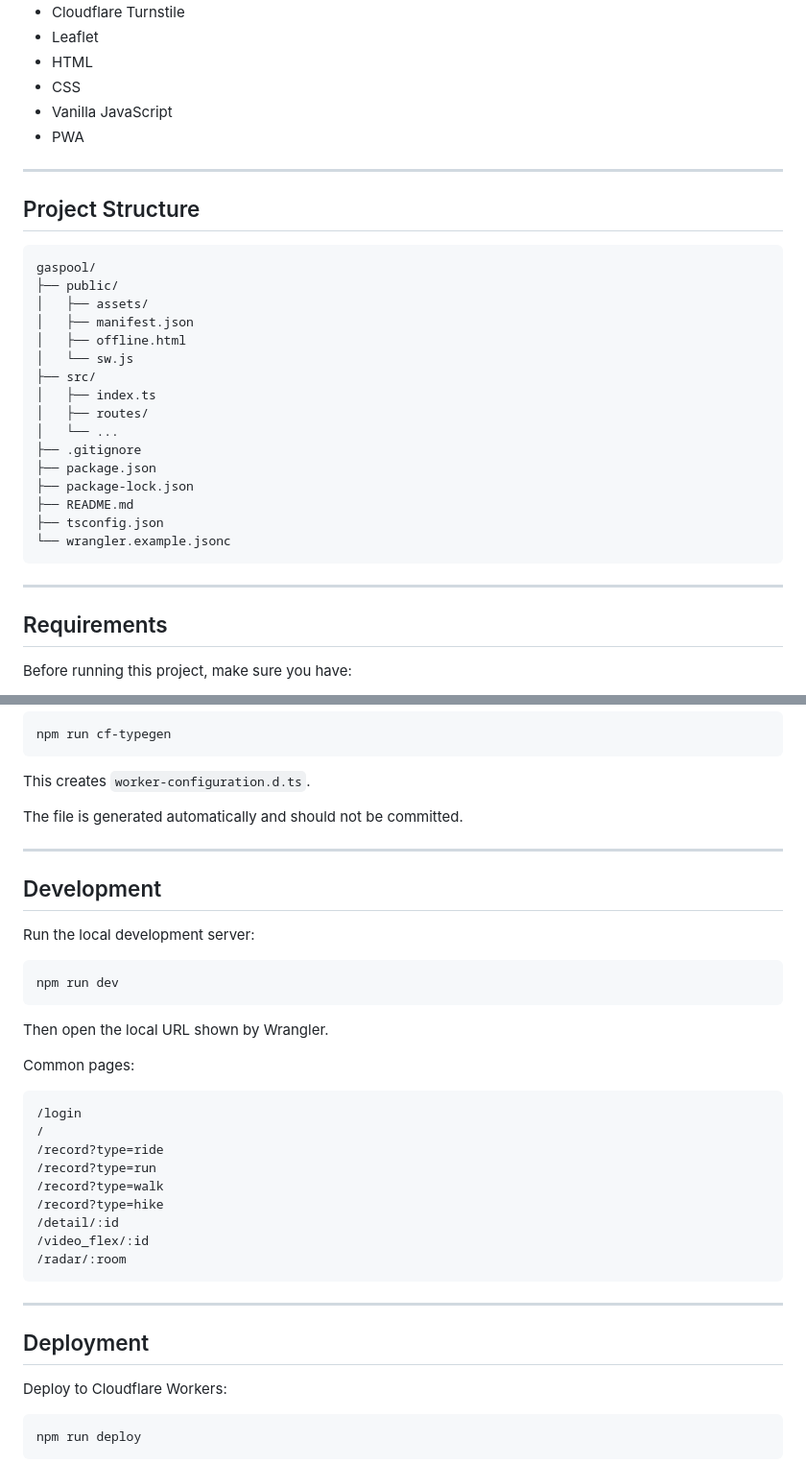
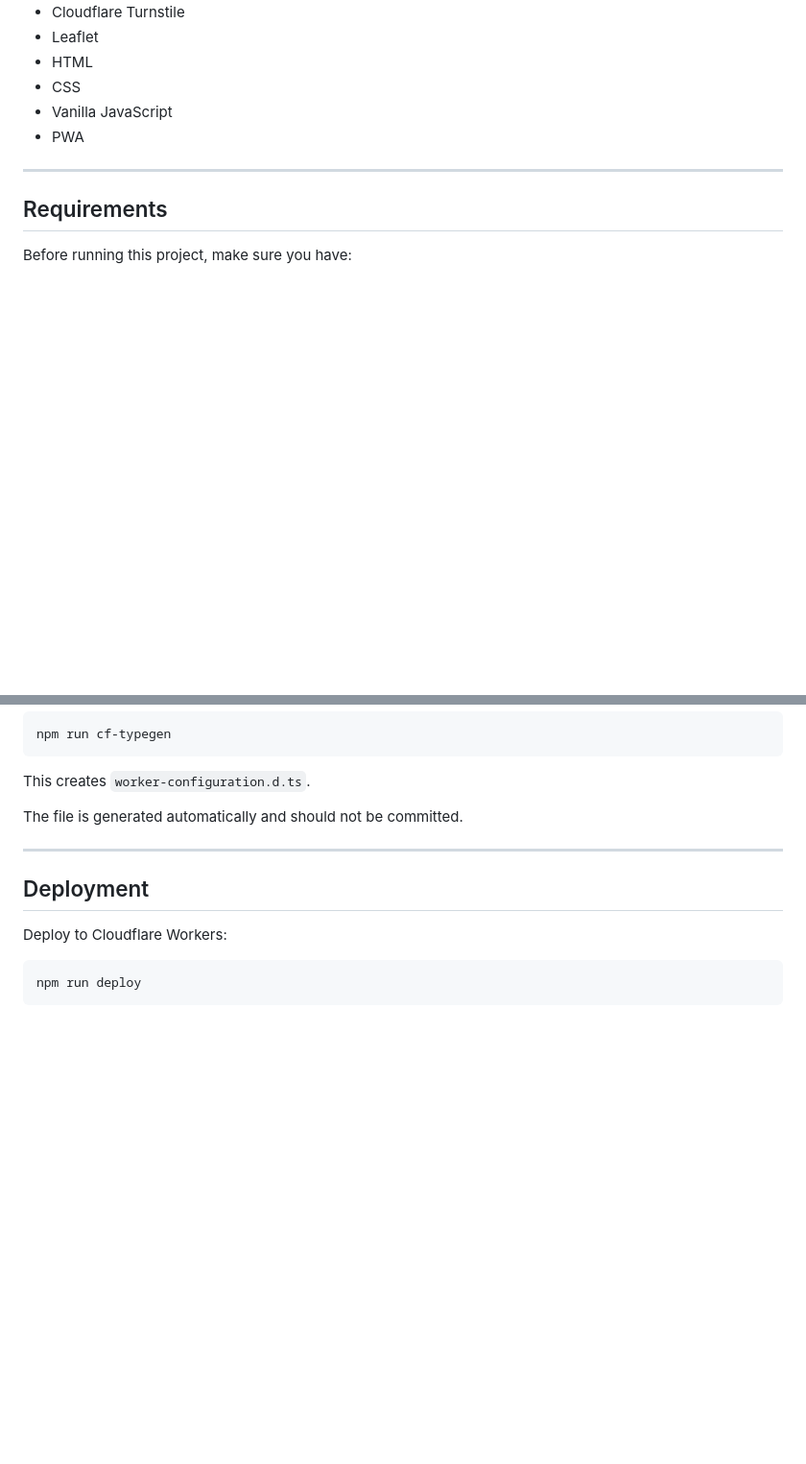
Before and after one commit to jeannesbryan/gaspool, a Markdown page: README.md, 2 parts joined by grey strips. Shown at 96% size. Rendered like a GitHub page; blank space fills up the shorter version.

````diff
--- a/README.md
+++ b/README.md
@@ -64,29 +64,6 @@ Gaspool is designed to run serverlessly on Cloudflare using **Workers**, **D1**,
 
 ---
 
-## Project Structure
-
-```text
-gaspool/
-├── public/
-│   ├── assets/
-│   ├── manifest.json
-│   ├── offline.html
-│   └── sw.js
-├── src/
-│   ├── index.ts
-│   ├── routes/
-│   └── ...
-├── .gitignore
-├── package.json
-├── package-lock.json
-├── README.md
-├── tsconfig.json
-└── wrangler.example.jsonc
-```
-
----
-
 ## Requirements
 
 Before running this project, make sure you have:
@@ -203,32 +180,6 @@ The file is generated automatically and should not be committed.
 
 ---
 
-## Development
-
-Run the local development server:
-
-```bash
-npm run dev
-```
-
-Then open the local URL shown by Wrangler.
-
-Common pages:
-
-```text
-/login
-/
-/record?type=ride
-/record?type=run
-/record?type=walk
-/record?type=hike
-/detail/:id
-/video_flex/:id
-/radar/:room
-```
-
----
-
 ## Deployment
 
 Deploy to Cloudflare Workers:
````
Also changed, not shown: other parts of README.md (+1 -135 lines).
